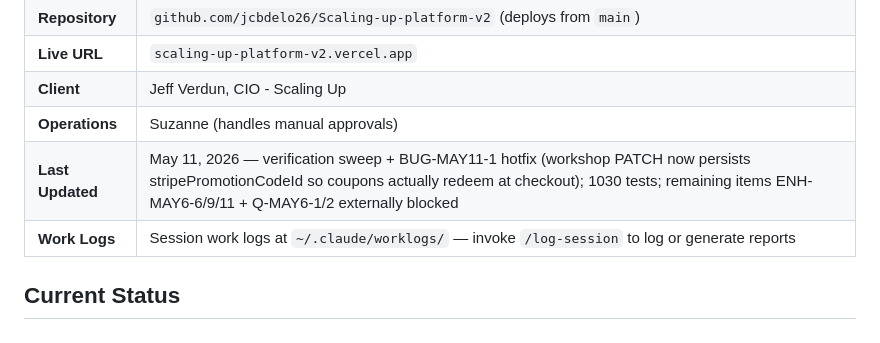
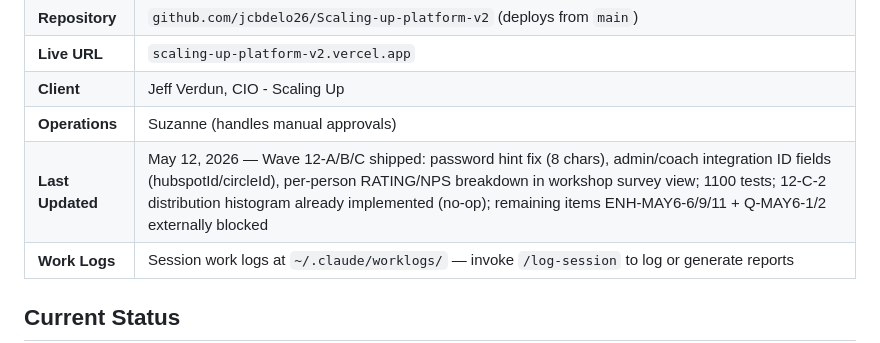
Before and after one commit to ChiefAI-Officer/Scaling-up-platform-v2, a Markdown page: CLAUDE.md, the part around the change. GitHub-like rendering.

Commit message:
docs: update CLAUDE.md for Wave 12-A/B/C — 1100 tests

```diff
--- a/CLAUDE.md
+++ b/CLAUDE.md
@@ -17,7 +17,7 @@ the full workshop lifecycle from request through post-event follow-up.
 | **Live URL** | `scaling-up-platform-v2.vercel.app` |
 | **Client** | Jeff Verdun, CIO - Scaling Up |
 | **Operations** | Suzanne (handles manual approvals) |
-| **Last Updated** | May 11, 2026 — verification sweep + BUG-MAY11-1 hotfix (workshop PATCH now persists stripePromotionCodeId so coupons actually redeem at checkout); 1030 tests; remaining items ENH-MAY6-6/9/11 + Q-MAY6-1/2 externally blocked |
+| **Last Updated** | May 12, 2026 — Wave 12-A/B/C shipped: password hint fix (8 chars), admin/coach integration ID fields (hubspotId/circleId), per-person RATING/NPS breakdown in workshop survey view; 1100 tests; 12-C-2 distribution histogram already implemented (no-op); remaining items ENH-MAY6-6/9/11 + Q-MAY6-1/2 externally blocked |
 | **Work Logs** | Session work logs at `~/.claude/worklogs/` — invoke `/log-session` to log or generate reports |
 
 ## Current Status
```
